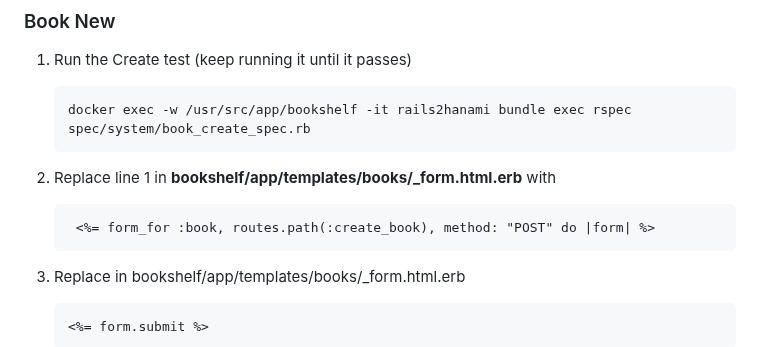
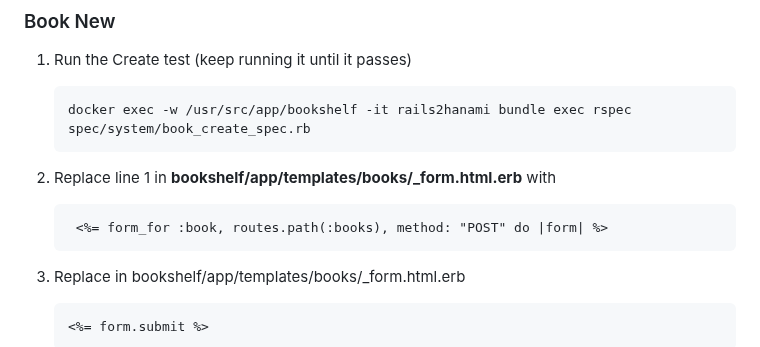
Before and after one commit to carolyncole/rails_to_hanami, a Markdown page: commands-to-copy.md, the part around the change. Rendered like a GitHub page.

Commit message:
Fixing route for hanami resource routes

````diff
--- a/commands-to-copy.md
+++ b/commands-to-copy.md
@@ -520,7 +520,7 @@
 
 1. Replace line 1 in **bookshelf/app/templates/books/_form.html.erb** with
    ```
-    <%= form_for :book, routes.path(:create_book), method: "POST" do |form| %>
+    <%= form_for :book, routes.path(:books), method: "POST" do |form| %>
    ```
 
 1. Replace in bookshelf/app/templates/books/_form.html.erb
````
